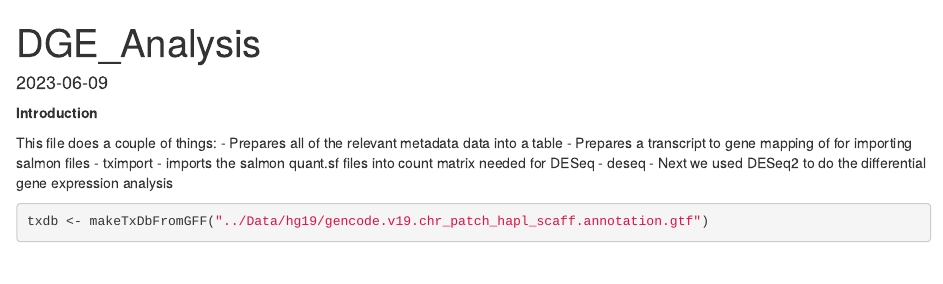
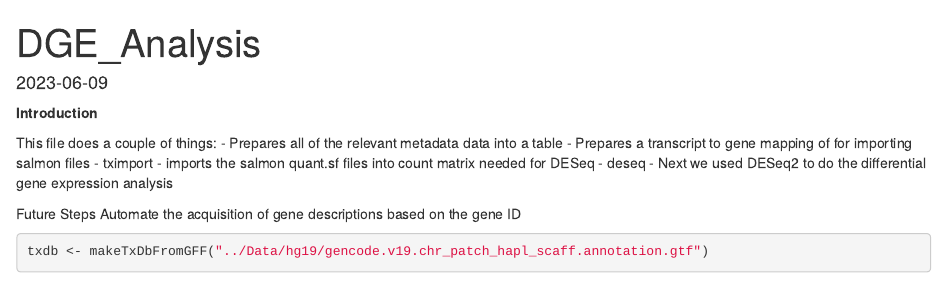
Before and after one commit to J-Anzules/Multi-Omic-T2D, an R Markdown document (DGE_Analysis.Rmd): the page in a window 1100 px wide, from its top. Rendered offline with R 4.5, knitr and Pandoc, with nearby package versions; some code elsewhere in the file could not run offline; common packages that the code uses without loading them are loaded.

Commit message:
Update DGE_Analysis.Rmd

````diff
--- a/DGE_Analysis.Rmd
+++ b/DGE_Analysis.Rmd
@@ -12,6 +12,8 @@ This file does a couple of things:
  - tximport - imports the salmon quant.sf files into count matrix needed for DESeq
  - deseq - Next we used DESeq2 to do the differential gene expression analysis
 
+Future Steps
+Automate the acquisition of gene descriptions based on the gene ID
 
 ```{r setup, include=FALSE}
 knitr::opts_chunk$set(echo = TRUE)
````
